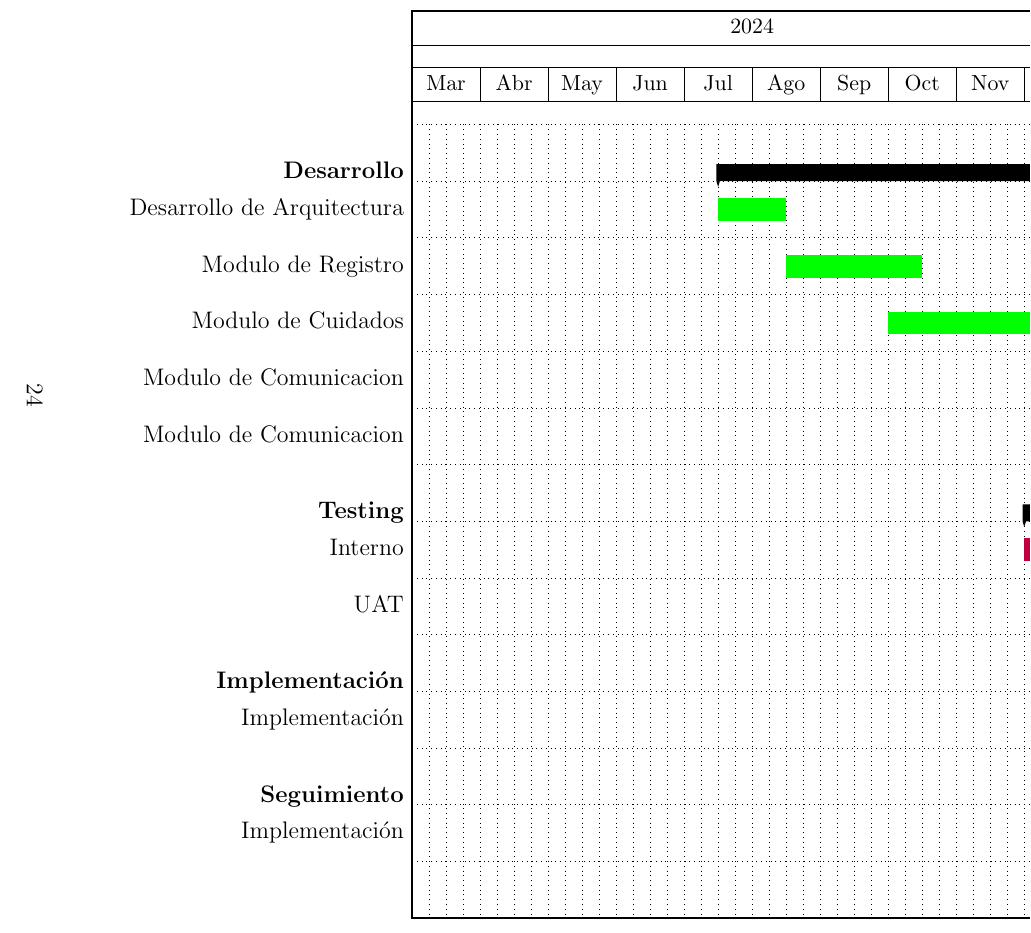
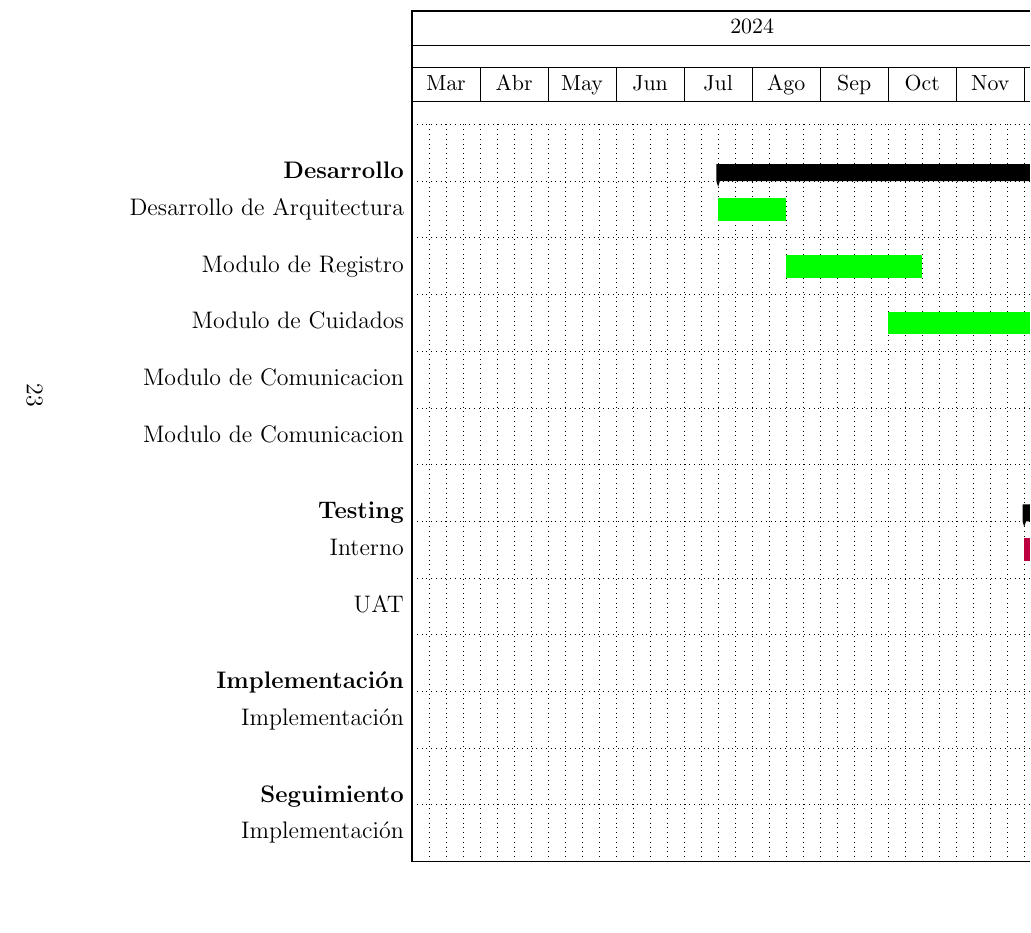
Before and after one commit to EstebanC99/Proyecto-Final, a LaTeX paper (Documentacion/LATEX/CuidadoPersonas.tex): part of page 25 of 25 before the commit and part of page 24 of 24 after it, cut so that both start at the same text, the shorter picture padded with empty space. Compiled offline with pdfLaTeX.

Commit message:
Entrega 01 - Correccion de Página extra

```diff
--- a/Documentacion/LATEX/CuidadoPersonas.tex
+++ b/Documentacion/LATEX/CuidadoPersonas.tex
@@ -449,7 +449,7 @@
             \ganttbar[bar/.style={fill=yellow}]{Implementación}{53}{56} \\
 
             \ganttgroup{Seguimiento}{55}{60} \\
-            \ganttbar[bar/.style={fill=orange}]{Implementación}{55}{60} \\
+            \ganttbar[bar/.style={fill=orange}]{Implementación}{55}{60}
 
         \end{ganttchart}
     \end{landscape}
```
Also changed, not shown: Documentacion/LATEX/CuidadoPersonas.tex (2 more changed lines), 4 other files.
